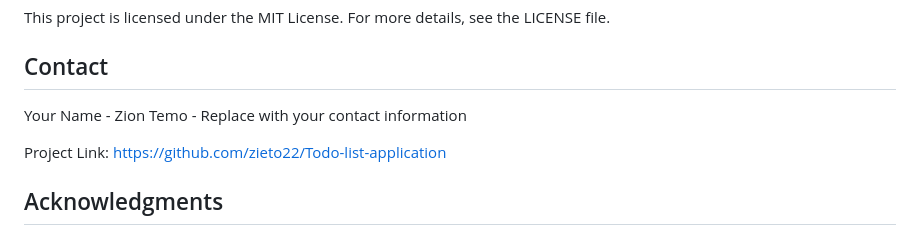
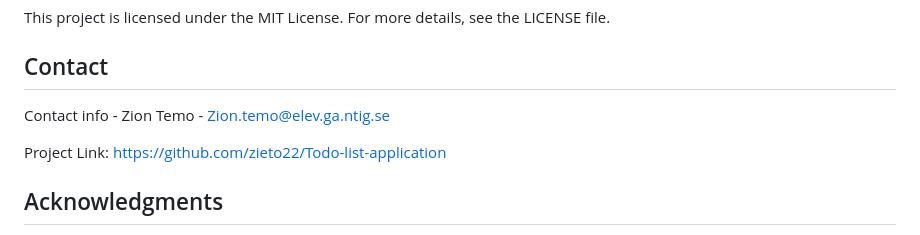
Before and after one commit to zieto22/Sign-In-application, a Markdown page: README.md, the part around the change. Rendered like a GitHub page.

```diff
--- a/README.md
+++ b/README.md
@@ -113,7 +113,7 @@ This project is licensed under the MIT License. For more details, see the LICENS
 
 ## Contact
 
-Your Name - Zion Temo - Replace with your contact information
+Contact info - Zion Temo - Zion.temo@elev.ga.ntig.se
 
 Project Link: https://github.com/zieto22/Todo-list-application
 
```
